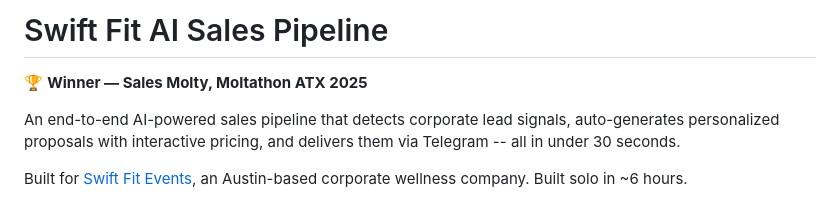
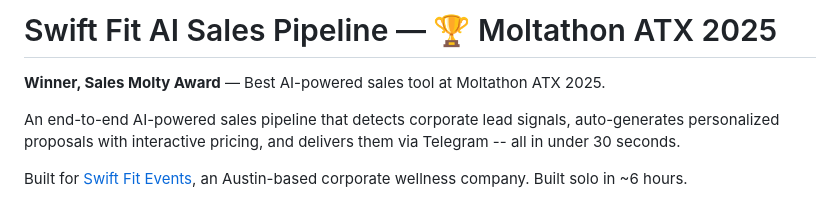
Before and after one commit to AlexGouyet/swift-fit-pipeline, a Markdown page: README.md, the part around the change. GitHub-like rendering.

Commit message:
Make Sales Molty win more prominent in title and description

```diff
--- a/README.md
+++ b/README.md
@@ -1,6 +1,6 @@
-# Swift Fit AI Sales Pipeline
+# Swift Fit AI Sales Pipeline — 🏆 Moltathon ATX 2025
 
-🏆 **Winner — Sales Molty, Moltathon ATX 2025**
+**Winner, Sales Molty Award** — Best AI-powered sales tool at Moltathon ATX 2025.
 
 An end-to-end AI-powered sales pipeline that detects corporate lead signals, auto-generates personalized proposals with interactive pricing, and delivers them via Telegram -- all in under 30 seconds.
 
```
